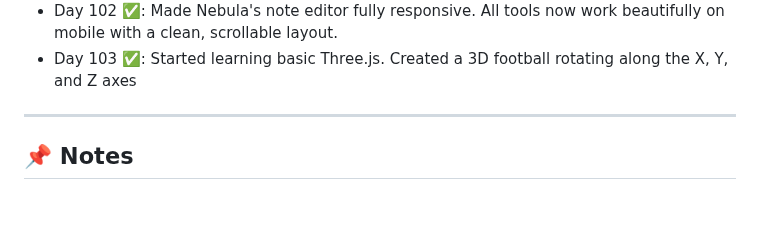
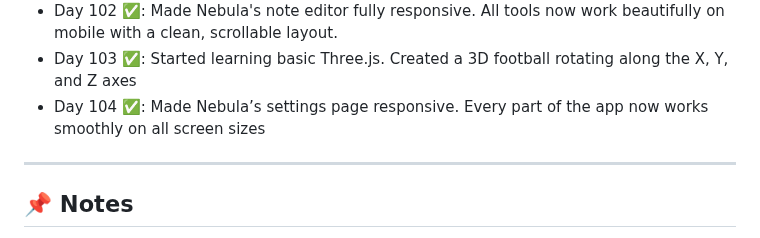
Before and after one commit to delta6626/365-days-of-code, a Markdown page: README.md, the part around the change. GitHub-like rendering; blank space fills up the shorter version.

```diff
--- a/README.md
+++ b/README.md
@@ -118,6 +118,7 @@ I'll try to update this as I go.
 - Day 101 ✅: More progress on making the Note Editor responsive, also added auto-open for newly created notes
 - Day 102 ✅: Made Nebula's note editor fully responsive. All tools now work beautifully on mobile with a clean, scrollable layout.
 - Day 103 ✅: Started learning basic Three.js. Created a 3D football rotating along the X, Y, and Z axes
+- Day 104 ✅: Made Nebula’s settings page responsive. Every part of the app now works smoothly on all screen sizes
 ---
 
 ## 📌 Notes
```
